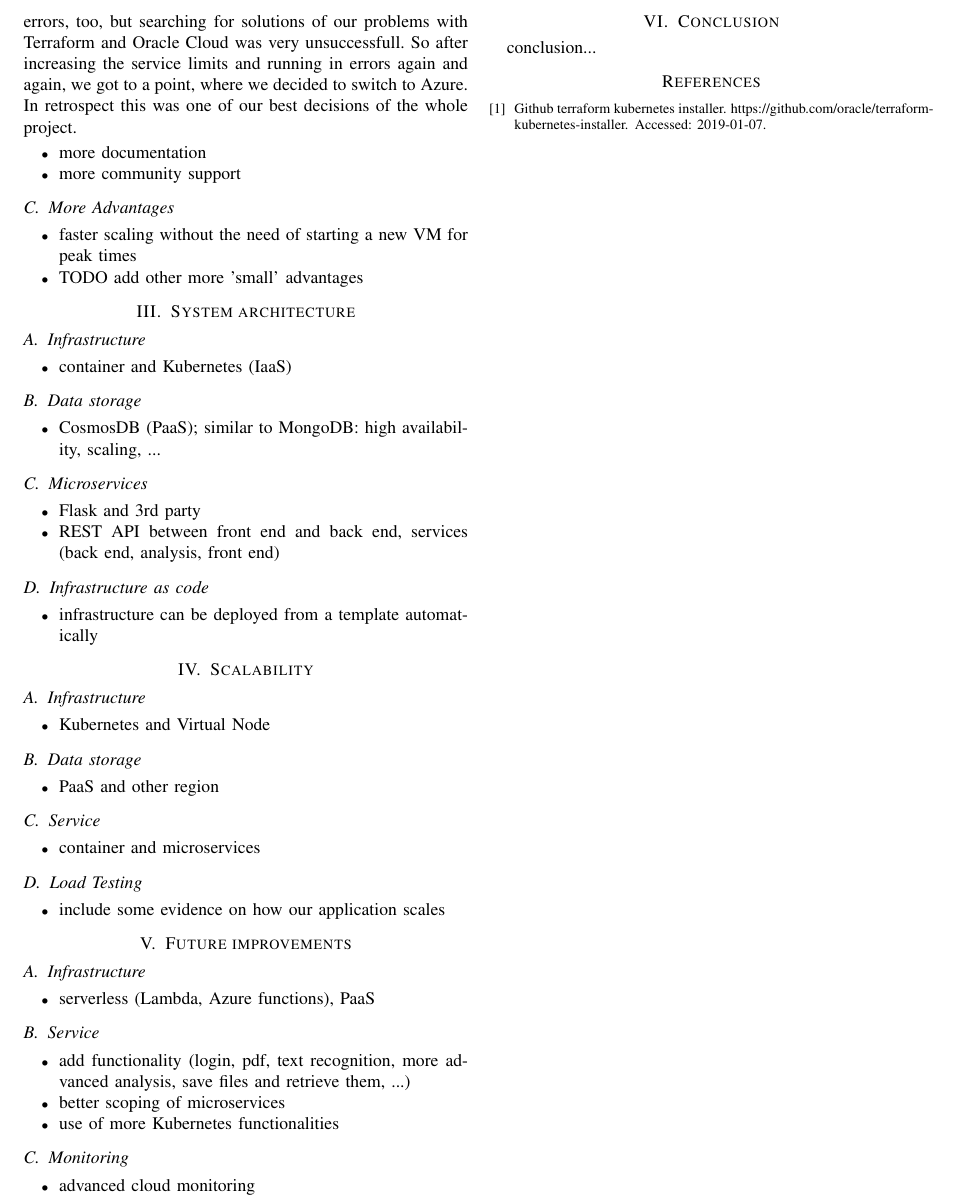
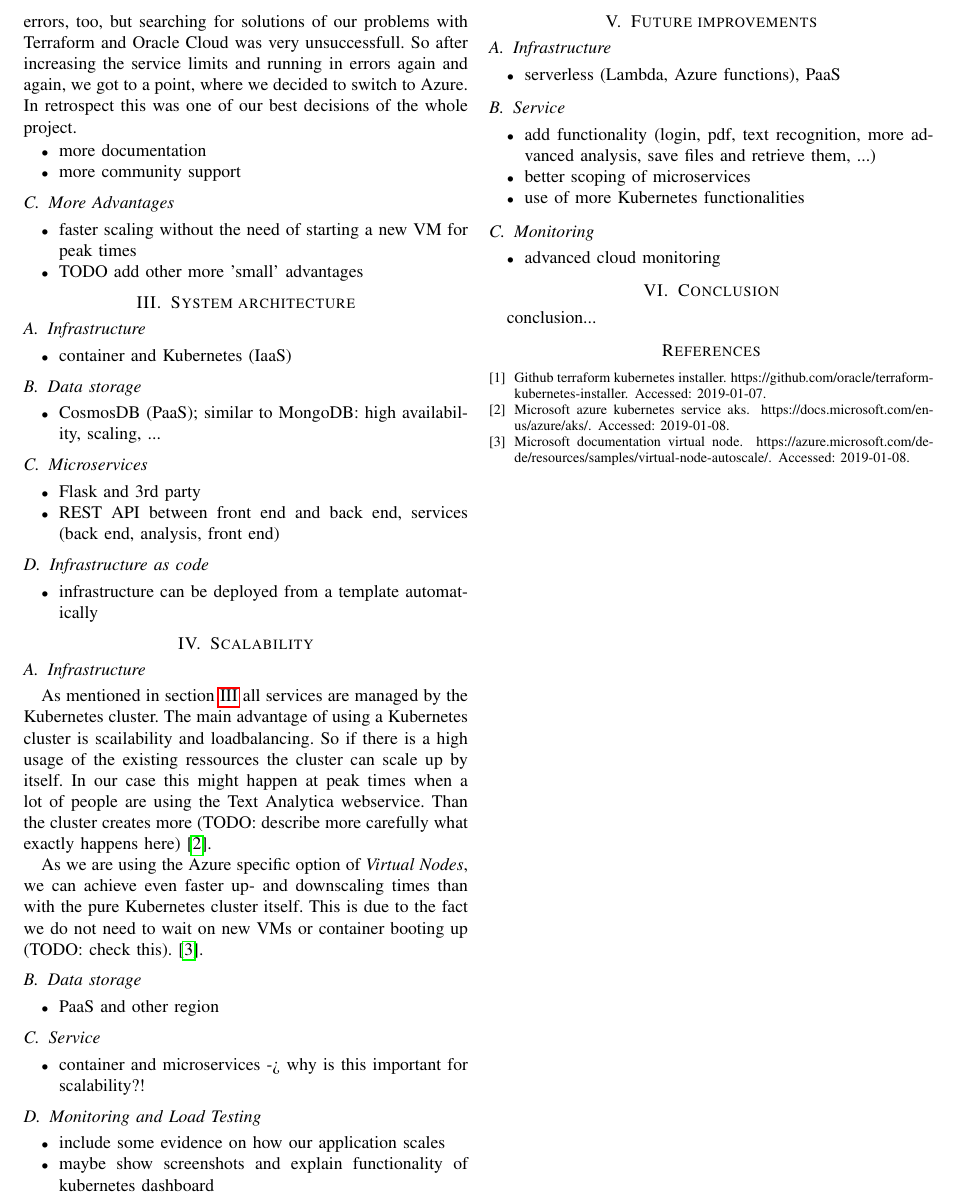
Before and after one commit to bauerflorian13/CloudComputing, a LaTeX paper (report/cw1/cw1-97059-97133.tex): part of page 2 of 2, cut so that both start at the same text. Compiled offline with pdfLaTeX; a missing font is replaced by an installed copy or a similar font; a LaTeX package or settings file that is missing is left out.

Commit message:
Add some text to section 3

```diff
--- a/report/cw1/cw1-97059-97133.tex
+++ b/report/cw1/cw1-97059-97133.tex
@@ -92,6 +92,7 @@ In retrospect this was one of our best decisions of the whole project.
 \end{itemize}
 
 \section{System architecture}
+\label{sec:system-architecture}
 \subsection{Infrastructure}
 \begin{itemize}
 	\item container and Kubernetes (IaaS)
@@ -115,9 +116,15 @@ In retrospect this was one of our best decisions of the whole project.
 
 \section{Scalability}
 \subsection{Infrastructure}
-\begin{itemize}
-	\item Kubernetes and Virtual Node
-\end{itemize}
+As mentioned in \cref{sec:system-architecture} all services are managed by the Kubernetes cluster.
+The main advantage of using a Kubernetes cluster is scailability and loadbalancing. So if there is a high usage of the
+existing ressources the cluster can scale up by itself. In our case this might happen at peak times when a lot of people
+are using the Text Analytica webservice. Than the cluster creates more (TODO:  describe more carefully what exactly happens here)
+\cite{MicrosoftAzureKubernetesService}.
+
+As we are using the Azure specific option of \textit{Virtual Nodes}, we can achieve even faster up- and downscaling times
+than with the pure Kubernetes cluster itself. This is due to the fact we do not need to wait on new VMs or container booting up (TODO: check this).
+\cite{MicrosoftVirtualNode}.
 
 \subsection{Data storage}
 \begin{itemize}
@@ -126,12 +133,13 @@ In retrospect this was one of our best decisions of the whole project.
 
 \subsection{Service}
 \begin{itemize}
-	\item container and microservices
+	\item container and microservices -> why is this important for scalability?!
 \end{itemize}
 
-\subsection{Load Testing}
+\subsection{Monitoring and Load Testing}
 \begin{itemize}
 	\item include some evidence on how our application scales
+	\item maybe show screenshots and explain functionality of kubernetes dashboard
 \end{itemize}
 
 \section{Future improvements}
```
Also changed, not shown: report/cw1/cw1-97059-97133.bib (+12 -0 lines), report/cw1/cw1-97059-97133.pdf.
